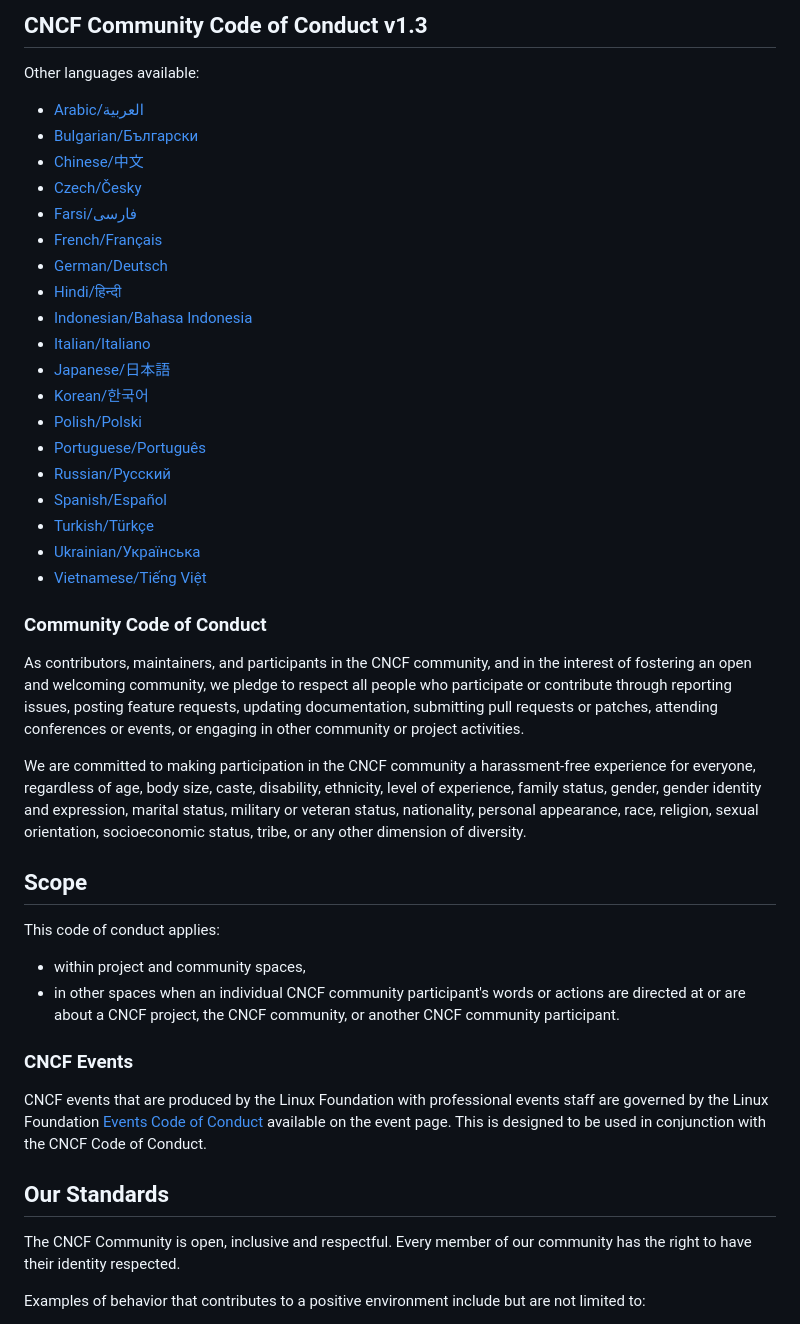
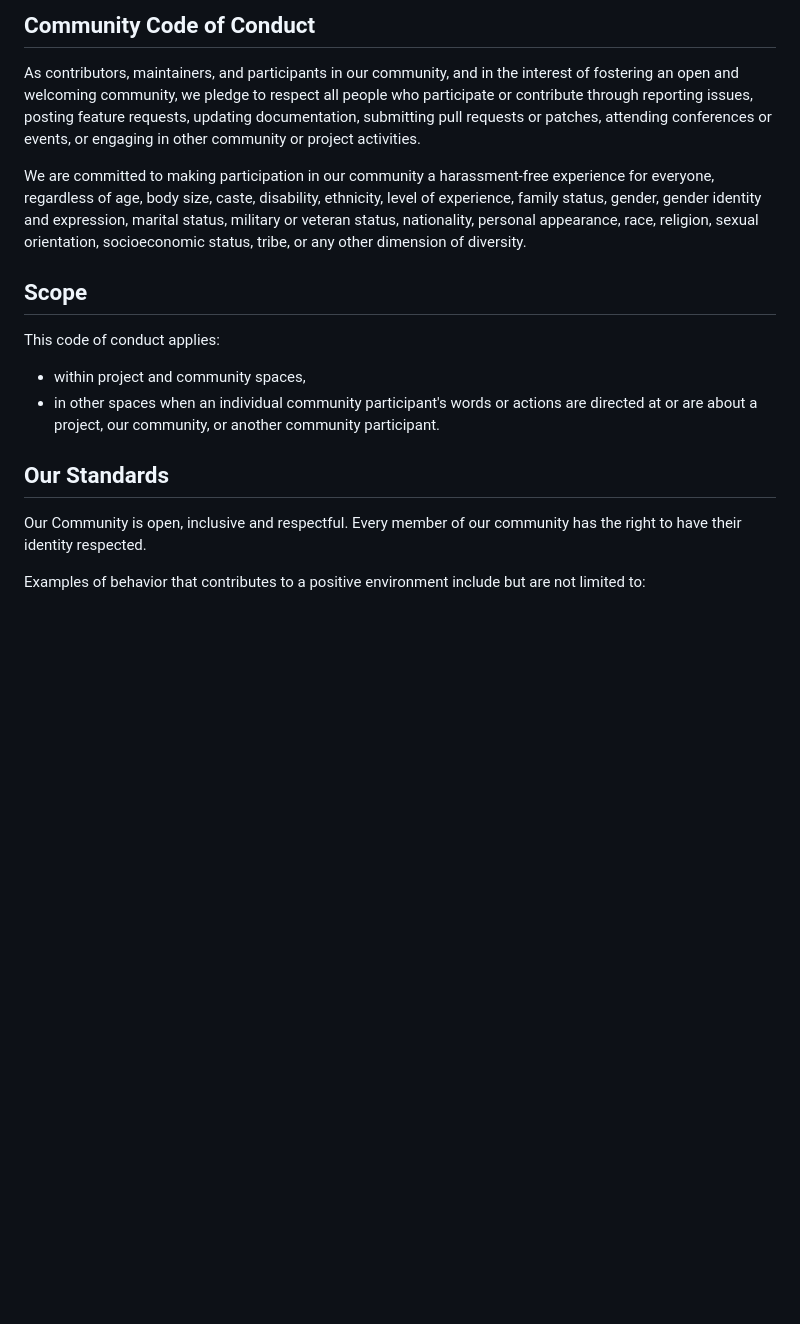
Before and after one commit to aep-dev/aep.dev, a Markdown page: CODE_OF_CONDUCT.md, the part around one of its changes. Rendered like a GitHub page; blank space fills up the shorter version.

Commit message:
Remove CNCF-specifics from Code of Conduct

```diff
--- a/CODE_OF_CONDUCT.md
+++ b/CODE_OF_CONDUCT.md
@@ -1,64 +1,32 @@
-## CNCF Community Code of Conduct v1.3
+## Community Code of Conduct
 
-Other languages available:
-
-- [Arabic/العربية](code-of-conduct-languages/ar.md)
-- [Bulgarian/Български](code-of-conduct-languages/bg.md)
-- [Chinese/中文](code-of-conduct-languages/zh.md)
-- [Czech/Česky](code-of-conduct-languages/cs.md)
-- [Farsi/فارسی](code-of-conduct-languages/fa.md)
-- [French/Français](code-of-conduct-languages/fr.md)
-- [German/Deutsch](code-of-conduct-languages/de.md)
-- [Hindi/हिन्दी](code-of-conduct-languages/hi.md)
-- [Indonesian/Bahasa Indonesia](code-of-conduct-languages/id.md)
-- [Italian/Italiano](code-of-conduct-languages/it.md)
-- [Japanese/日本語](code-of-conduct-languages/ja.md)
-- [Korean/한국어](code-of-conduct-languages/ko.md)
-- [Polish/Polski](code-of-conduct-languages/pl.md)
-- [Portuguese/Português](code-of-conduct-languages/pt.md)
-- [Russian/Русский](code-of-conduct-languages/ru.md)
-- [Spanish/Español](code-of-conduct-languages/es.md)
-- [Turkish/Türkçe](code-of-conduct-languages/tr.md)
-- [Ukrainian/Українська](code-of-conduct-languages/uk.md)
-- [Vietnamese/Tiếng Việt](code-of-conduct-languages/vi.md)
-
-### Community Code of Conduct
-
-As contributors, maintainers, and participants in the CNCF community, and in
-the interest of fostering an open and welcoming community, we pledge to respect
-all people who participate or contribute through reporting issues, posting
-feature requests, updating documentation, submitting pull requests or patches,
+As contributors, maintainers, and participants in our community, and in the
+interest of fostering an open and welcoming community, we pledge to respect all
+people who participate or contribute through reporting issues, posting feature
+requests, updating documentation, submitting pull requests or patches,
 attending conferences or events, or engaging in other community or project
 activities.
 
-We are committed to making participation in the CNCF community a
-harassment-free experience for everyone, regardless of age, body size, caste,
-disability, ethnicity, level of experience, family status, gender, gender
-identity and expression, marital status, military or veteran status,
-nationality, personal appearance, race, religion, sexual orientation,
-socioeconomic status, tribe, or any other dimension of diversity.
+We are committed to making participation in our community a harassment-free
+experience for everyone, regardless of age, body size, caste, disability,
+ethnicity, level of experience, family status, gender, gender identity and
+expression, marital status, military or veteran status, nationality, personal
+appearance, race, religion, sexual orientation, socioeconomic status, tribe, or
+any other dimension of diversity.
 
 ## Scope
 
 This code of conduct applies:
 
 - within project and community spaces,
-- in other spaces when an individual CNCF community participant's words or
-  actions are directed at or are about a CNCF project, the CNCF community, or
-  another CNCF community participant.
-
-### CNCF Events
-
-CNCF events that are produced by the Linux Foundation with professional events
-staff are governed by the Linux Foundation
-[Events Code of Conduct](https://events.linuxfoundation.org/code-of-conduct/)
-available on the event page. This is designed to be used in conjunction with
-the CNCF Code of Conduct.
+- in other spaces when an individual community participant's words or actions
+  are directed at or are about a project, our community, or another community
+  participant.
 
 ## Our Standards
 
-The CNCF Community is open, inclusive and respectful. Every member of our
-community has the right to have their identity respected.
+Our Community is open, inclusive and respectful. Every member of our community
+has the right to have their identity respected.
 
 Examples of behavior that contributes to a positive environment include but are
 not limited to:
```
Also changed, not shown: other parts of CODE_OF_CONDUCT.md (+9 -31 lines).
